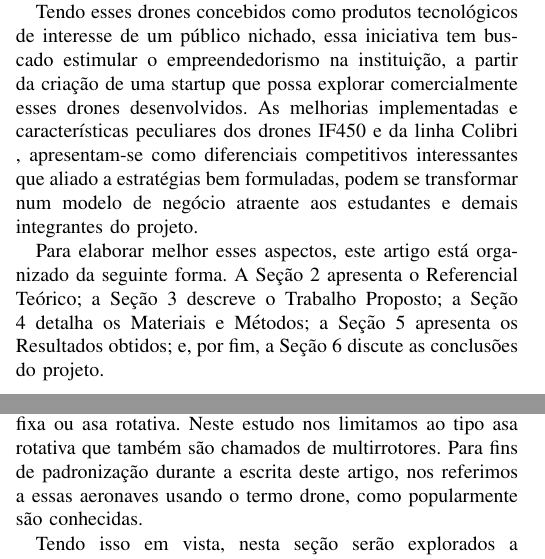
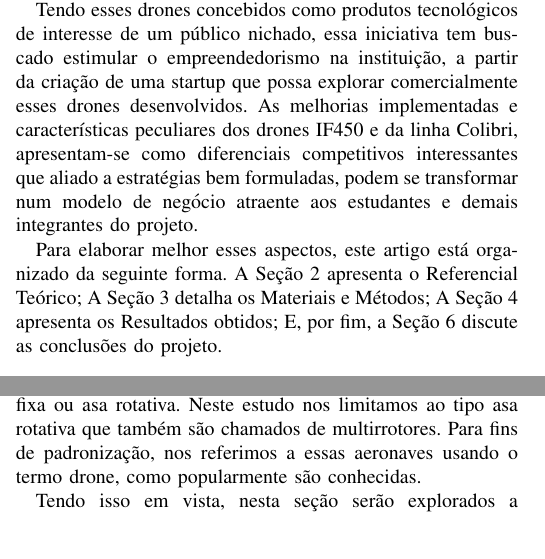
Before and after one commit to EDUCA-DRONES/dronepedia, a LaTeX paper (LaTeX/Artigos/CROS/CROS-2025/Português [pt-BR]/Desenvolvimento De Drones E Sua Inserção Na Robótica Educacional.tex): two parts of the columns of pages 1 and 2 of 6, joined at a grey line, cut so that both start at the same text. Compiled offline with pdfLaTeX; a missing font is replaced by an installed copy or a similar font; a LaTeX package or settings file that is missing is left out.

Commit message:
update 'Desenvolvimento De Drones e Sua Inserção Na Robótica Educacional'

```diff
--- a/LaTeX/Artigos/CROS/CROS-2025/Português [pt-BR]/Desenvolvimento De Drones E Sua Inserção Na Robótica Educacional.tex
+++ b/LaTeX/Artigos/CROS/CROS-2025/Português [pt-BR]/Desenvolvimento De Drones E Sua Inserção Na Robótica Educacional.tex
@@ -40,9 +40,9 @@ Além disso, através da construção desses dispositivos é possível entender
 
 Seguindo essa linha de pensamento, através do Educa Drones, idealizou-se o subprojeto de iniciação científica “Desenvolvimento de drones e sua inserção na robótica Educacional”. Pensado inicialmente para o desenvolvimento do drone IF450, projetado para ser modular, resistente  e com alto desempenho, evoluiu para o desenvolvimento dos drones Colibri (standard, lite, mini, micro e hexa), com finalidades semelhantes, porém estruturados para o ensino. Incentivando através de palestras e oficinas a criação de projetos similares em outras instituições.
 
-Tendo esses drones concebidos como produtos tecnológicos de interesse de um público nichado, essa iniciativa tem buscado estimular o empreendedorismo na instituição, a partir da criação de uma startup que possa explorar comercialmente esses drones desenvolvidos. As melhorias implementadas e características peculiares dos drones IF450 e da linha Colibri , apresentam-se como diferenciais competitivos interessantes que aliado a estratégias bem formuladas, podem se transformar num modelo de negócio atraente aos estudantes e demais integrantes do projeto.
+Tendo esses drones concebidos como produtos tecnológicos de interesse de um público nichado, essa iniciativa tem buscado estimular o empreendedorismo na instituição, a partir da criação de uma startup que possa explorar comercialmente esses drones desenvolvidos. As melhorias implementadas e características peculiares dos drones IF450 e da linha Colibri, apresentam-se como diferenciais competitivos interessantes que aliado a estratégias bem formuladas, podem se transformar num modelo de negócio atraente aos estudantes e demais integrantes do projeto.
 
-Para elaborar melhor esses aspectos, este artigo está organizado da seguinte forma. A Seção 2 apresenta o Referencial Teórico; a Seção 3 descreve o Trabalho Proposto; a Seção 4 detalha os Materiais e Métodos; a Seção 5 apresenta os Resultados obtidos; e, por fim, a Seção 6 discute as conclusões do projeto.
+Para elaborar melhor esses aspectos, este artigo está organizado da seguinte forma. A Seção 2 apresenta o Referencial Teórico; A Seção 3 detalha os Materiais e Métodos; A Seção 4 apresenta os Resultados obtidos; E, por fim, a Seção 6 discute as conclusões do projeto.
 
 \section{Referencial Teórico}
 
@@ -81,7 +81,7 @@ A Impressão 3D é basicamente o ato de transformar uma matéria prima de uma co
 
 \section{Materiais e Métodos}
 
-As aeronaves remotamente pilotadas podem ser do tipo asa fixa ou asa rotativa. Neste estudo nos limitamos ao tipo asa rotativa que também são chamados de multirrotores. Para fins de padronização durante a escrita deste artigo, nos referimos a essas aeronaves usando o termo drone, como popularmente são conhecidas.
+As aeronaves remotamente pilotadas podem ser do tipo asa fixa ou asa rotativa. Neste estudo nos limitamos ao tipo asa rotativa que também são chamados de multirrotores. Para fins de padronização, nos referimos a essas aeronaves usando o termo drone, como popularmente são conhecidas.
 
 Tendo isso em vista, nesta seção serão explorados a construção da estrutura e a definição dos componentes eletrônicos dos drones desenvolvidos neste subprojeto abarcado pelo projeto Educa Drones. Esses modelos de iniciativa open-hardware foram denominados IF450, Colibri Standard, Colibri Lite, Colibri Mini, Colibri Micro e Colibri Hexa.
 
```
Also changed, not shown: LaTeX/Artigos/CROS/CROS-2025/Português [pt-BR]/Desenvolvimento De Drones E Sua Inserção Na Robótica Educacional.tex (2 more changed lines).
